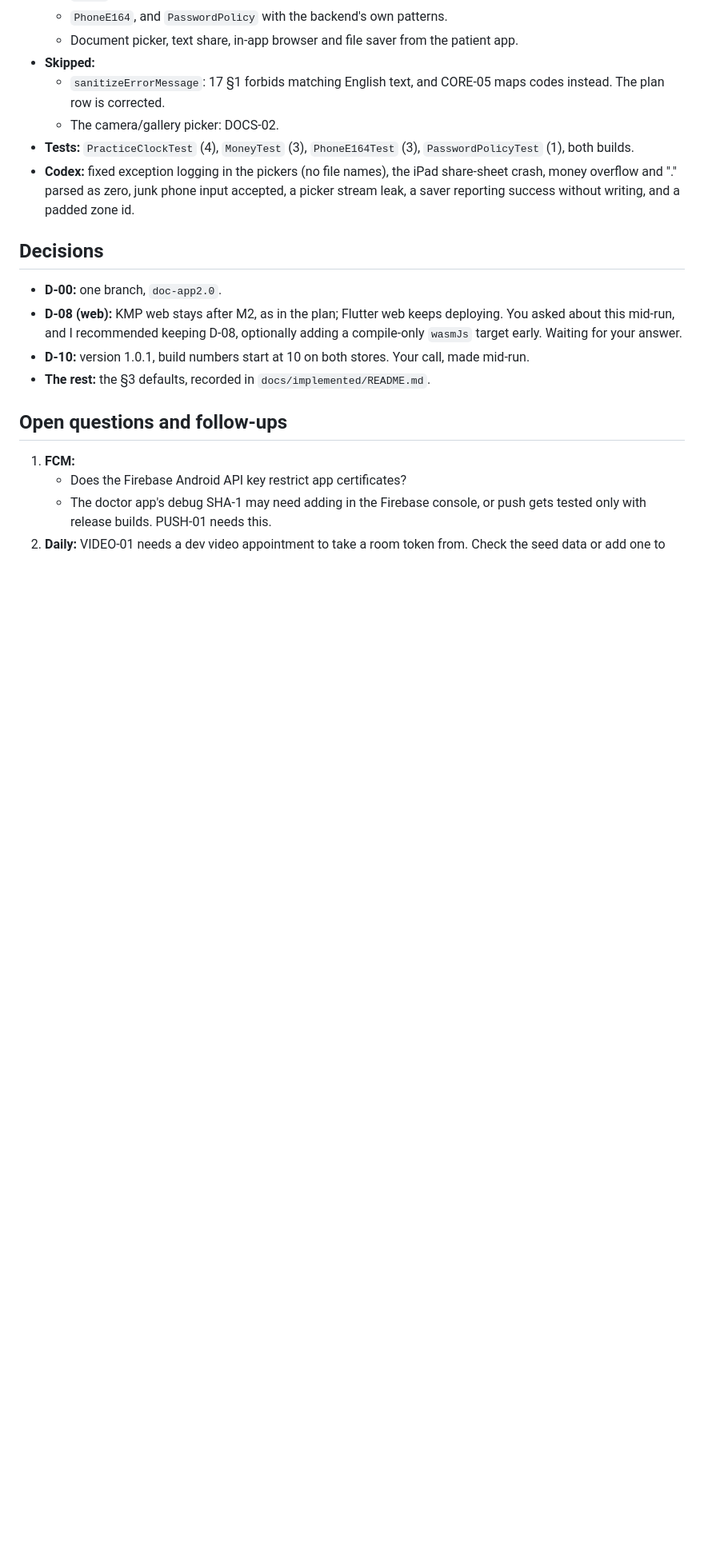
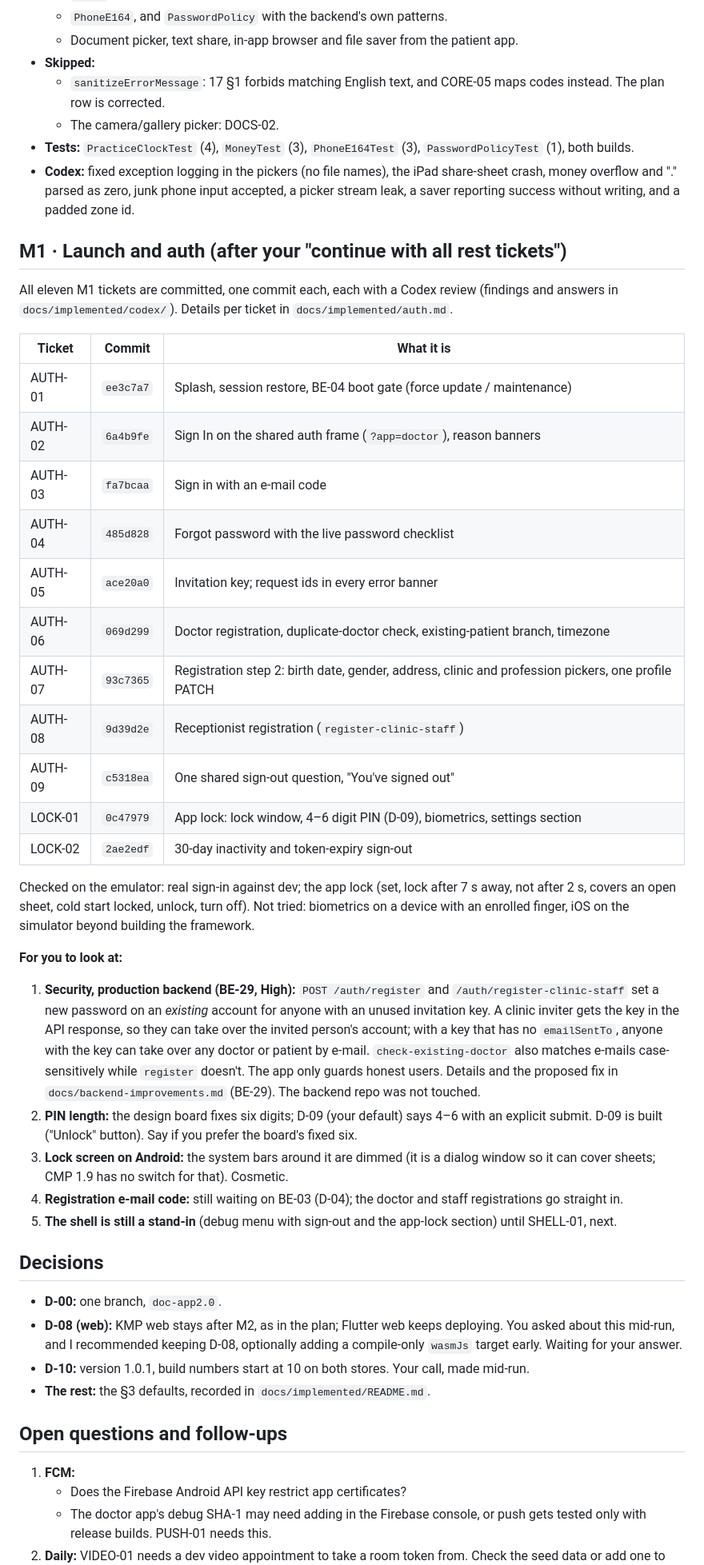
Before and after one commit to SHIFA-UZ/web-flutter-doctor, a Markdown page: docs/implemented/OVERNIGHT_2026-11-04.md, the part around the change. Shown at 80% size. Rendered like a GitHub page; blank space fills up the shorter version.

Commit message:
docs(implemented): add the M1 summary to the run report
The report lists each M1 ticket with its commit and the points that need the user's attention: the BE-29 security hole in the production backend, the PIN length, and the lock window's dimmed bars.

```diff
--- a/docs/implemented/OVERNIGHT_2026-11-04.md
+++ b/docs/implemented/OVERNIGHT_2026-11-04.md
@@ -165,6 +165,43 @@ Run on the Pixel 9 Pro emulator and the iPhone 16 Pro simulator (iOS 18.6).
 - **Tests:** `PracticeClockTest` (4), `MoneyTest` (3), `PhoneE164Test` (3), `PasswordPolicyTest` (1), both builds.
 - **Codex:** fixed exception logging in the pickers (no file names), the iPad share-sheet crash, money overflow and "." parsed as zero, junk phone input accepted, a picker stream leak, a saver reporting success without writing, and a padded zone id.
 
+## M1 · Launch and auth (after your "continue with all rest tickets")
+
+All eleven M1 tickets are committed, one commit each, each with a Codex review (findings and answers in
+`docs/implemented/codex/`). Details per ticket in `docs/implemented/auth.md`.
+
+| Ticket | Commit | What it is |
+|---|---|---|
+| AUTH-01 | `ee3c7a7` | Splash, session restore, BE-04 boot gate (force update / maintenance) |
+| AUTH-02 | `6a4b9fe` | Sign In on the shared auth frame (`?app=doctor`), reason banners |
+| AUTH-03 | `fa7bcaa` | Sign in with an e-mail code |
+| AUTH-04 | `485d828` | Forgot password with the live password checklist |
+| AUTH-05 | `ace20a0` | Invitation key; request ids in every error banner |
+| AUTH-06 | `069d299` | Doctor registration, duplicate-doctor check, existing-patient branch, timezone |
+| AUTH-07 | `93c7365` | Registration step 2: birth date, gender, address, clinic and profession pickers, one profile PATCH |
+| AUTH-08 | `9d39d2e` | Receptionist registration (`register-clinic-staff`) |
+| AUTH-09 | `c5318ea` | One shared sign-out question, "You've signed out" |
+| LOCK-01 | `0c47979` | App lock: lock window, 4–6 digit PIN (D-09), biometrics, settings section |
+| LOCK-02 | `2ae2edf` | 30-day inactivity and token-expiry sign-out |
+
+Checked on the emulator: real sign-in against dev; the app lock (set, lock after 7 s away, not after 2 s, covers an
+open sheet, cold start locked, unlock, turn off). Not tried: biometrics on a device with an enrolled finger, iOS on
+the simulator beyond building the framework.
+
+**For you to look at:**
+1. **Security, production backend (BE-29, High):** `POST /auth/register` and `/auth/register-clinic-staff` set a new
+   password on an *existing* account for anyone with an unused invitation key. A clinic inviter gets the key in the
+   API response, so they can take over the invited person's account; with a key that has no `emailSentTo`, anyone
+   with the key can take over any doctor or patient by e-mail. `check-existing-doctor` also matches e-mails
+   case-sensitively while `register` doesn't. The app only guards honest users. Details and the proposed fix in
+   `docs/backend-improvements.md` (BE-29). The backend repo was not touched.
+2. **PIN length:** the design board fixes six digits; D-09 (your default) says 4–6 with an explicit submit. D-09 is
+   built ("Unlock" button). Say if you prefer the board's fixed six.
+3. **Lock screen on Android:** the system bars around it are dimmed (it is a dialog window so it can cover sheets;
+   CMP 1.9 has no switch for that). Cosmetic.
+4. **Registration e-mail code:** still waiting on BE-03 (D-04); the doctor and staff registrations go straight in.
+5. **The shell is still a stand-in** (debug menu with sign-out and the app-lock section) until SHELL-01, next.
+
 ## Decisions
 
 - **D-00:** one branch, `doc-app2.0`.
```
